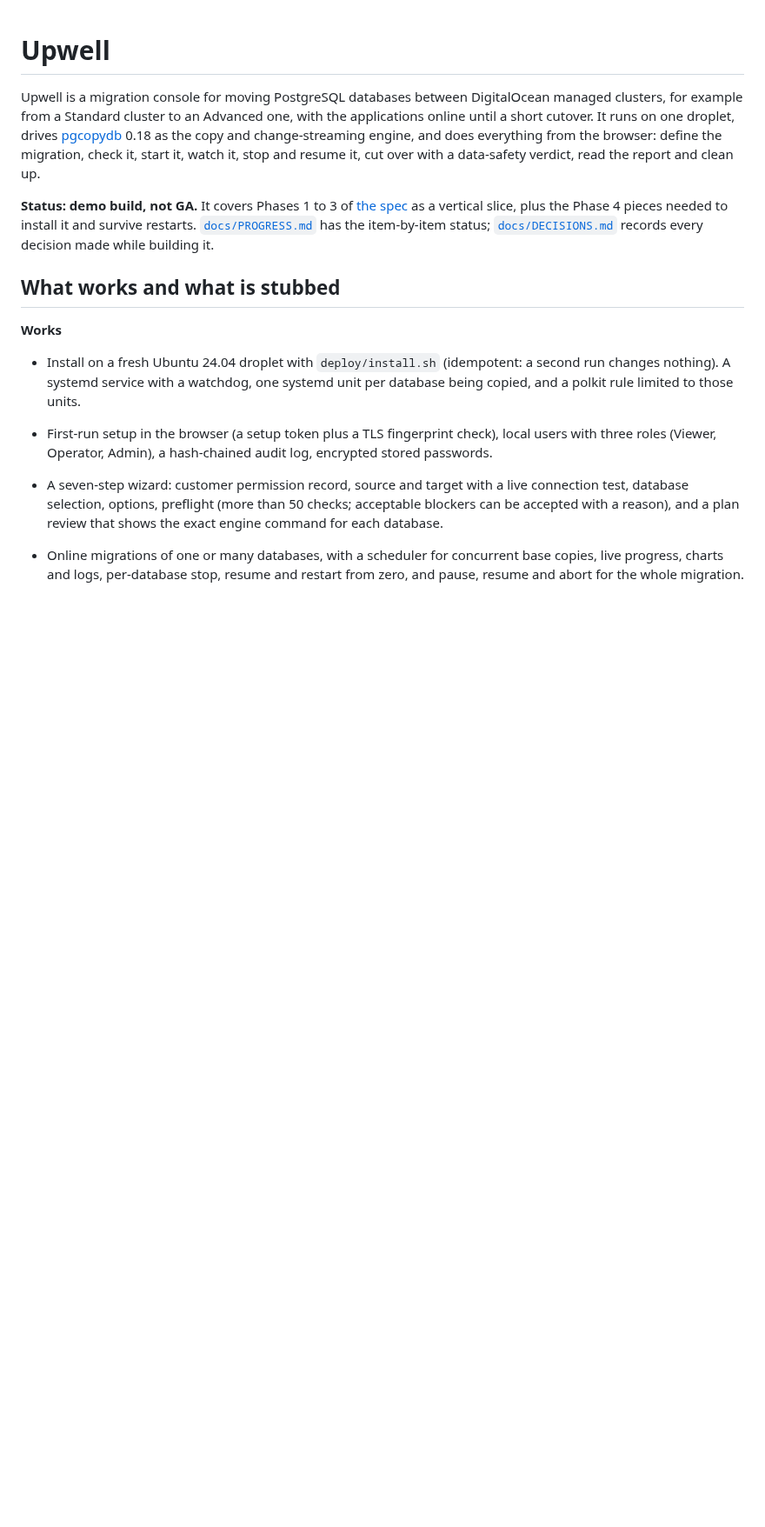
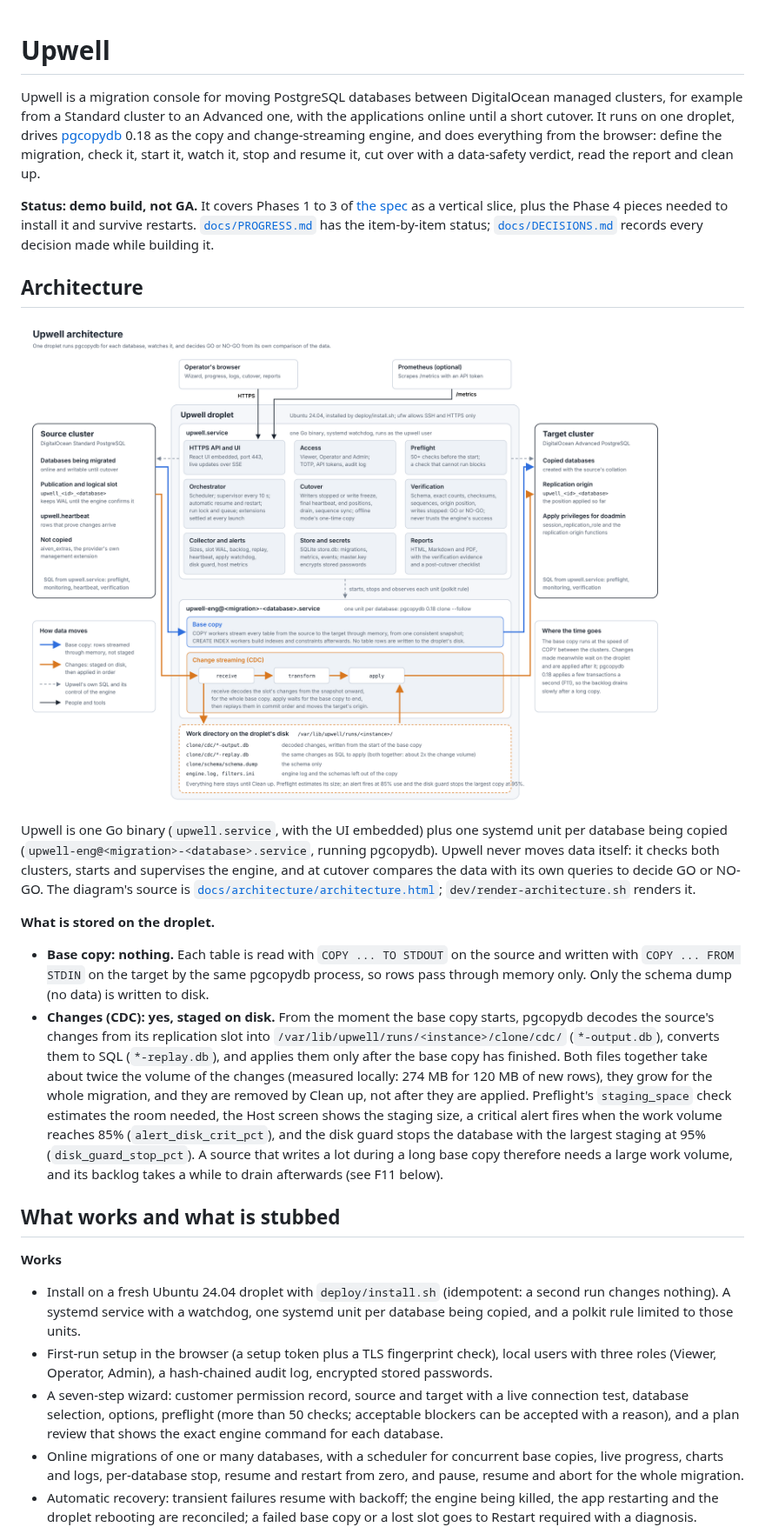
Before and after one commit to pagombin/Upwell, a Markdown page: README.md, the part around one of its changes. Shown at 87% size. Drawn GitHub-style; pictures changed too: docs/architecture.png (added); blank space fills up the shorter version.

```diff
--- a/README.md
+++ b/README.md
@@ -3,6 +3,17 @@
 Upwell is a migration console for moving PostgreSQL databases between DigitalOcean managed clusters, for example from a Standard cluster to an Advanced one, with the applications online until a short cutover. It runs on one droplet, drives [pgcopydb](https://github.com/dimitri/pgcopydb) 0.18 as the copy and change-streaming engine, and does everything from the browser: define the migration, check it, start it, watch it, stop and resume it, cut over with a data-safety verdict, read the report and clean up.
 
 **Status: demo build, not GA.** It covers Phases 1 to 3 of [the spec](docs/spec.md) as a vertical slice, plus the Phase 4 pieces needed to install it and survive restarts. [`docs/PROGRESS.md`](docs/PROGRESS.md) has the item-by-item status; [`docs/DECISIONS.md`](docs/DECISIONS.md) records every decision made while building it.
+
+## Architecture
+
+![Upwell architecture: the operator's browser and Prometheus talk to upwell.service on the droplet; upwell.service checks both clusters with SQL and starts one pgcopydb unit per database; the base copy streams rows from the source to the target through memory, while changes are decoded from the source's slot, staged in the work directory on the droplet's disk, and applied to the target after the base copy](docs/architecture.png)
+
+Upwell is one Go binary (`upwell.service`, with the UI embedded) plus one systemd unit per database being copied (`upwell-eng@<migration>-<database>.service`, running pgcopydb). Upwell never moves data itself: it checks both clusters, starts and supervises the engine, and at cutover compares the data with its own queries to decide GO or NO-GO. The diagram's source is [`docs/architecture/architecture.html`](docs/architecture/architecture.html); `dev/render-architecture.sh` renders it.
+
+**What is stored on the droplet.**
+
+- **Base copy: nothing.** Each table is read with `COPY ... TO STDOUT` on the source and written with `COPY ... FROM STDIN` on the target by the same pgcopydb process, so rows pass through memory only. Only the schema dump (no data) is written to disk.
+- **Changes (CDC): yes, staged on disk.** From the moment the base copy starts, pgcopydb decodes the source's changes from its replication slot into `/var/lib/upwell/runs/<instance>/clone/cdc/` (`*-output.db`), converts them to SQL (`*-replay.db`), and applies them only after the base copy has finished. Both files together take about twice the volume of the changes (measured locally: 274 MB for 120 MB of new rows), they grow for the whole migration, and they are removed by Clean up, not after they are applied. Preflight's `staging_space` check estimates the room needed, the Host screen shows the staging size, a critical alert fires when the work volume reaches 85% (`alert_disk_crit_pct`), and the disk guard stops the database with the largest staging at 95% (`disk_guard_stop_pct`). A source that writes a lot during a long base copy therefore needs a large work volume, and its backlog takes a while to drain afterwards (see F11 below).
 
 ## What works and what is stubbed
 
```
Also changed, not shown: other parts of README.md (+5 -5 lines), 14 other files.
